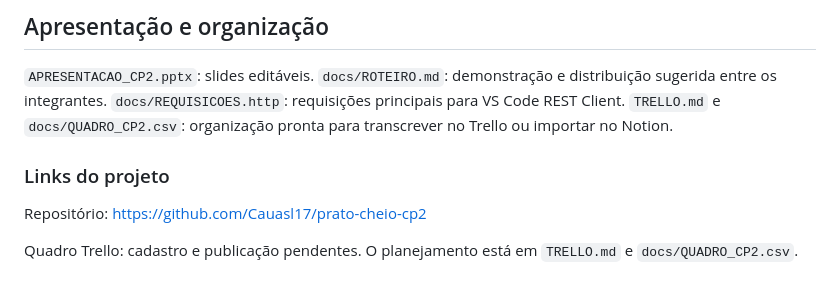
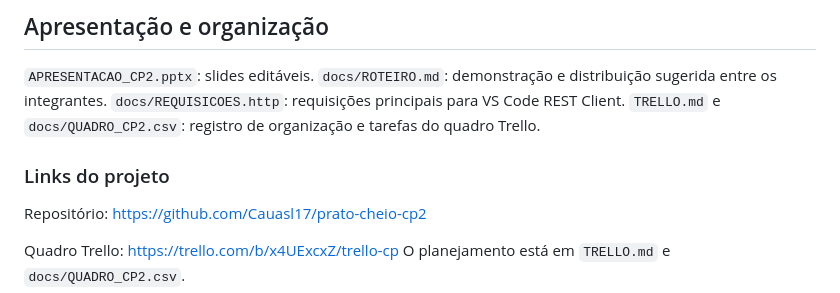
Before and after one commit to Cauasl17/prato-cheio-cp2, a Markdown page: README.md, the part around the change. Rendered like a GitHub page.

Commit message:
Inclui quadro Trello publicado e atualiza organização

```diff
--- a/README.md
+++ b/README.md
@@ -190,11 +190,11 @@ Resultados e limites de validação: `docs/VALIDACAO.md`.
 `APRESENTACAO_CP2.pptx`: slides editáveis.
 `docs/ROTEIRO.md`: demonstração e distribuição sugerida entre os integrantes.
 `docs/REQUISICOES.http`: requisições principais para VS Code REST Client.
-`TRELLO.md` e `docs/QUADRO_CP2.csv`: organização pronta para transcrever no Trello ou importar no Notion.
+`TRELLO.md` e `docs/QUADRO_CP2.csv`: registro de organização e tarefas do quadro Trello.
 
 ### Links do projeto
 
 Repositório: https://github.com/Cauasl17/prato-cheio-cp2
 
-Quadro Trello: cadastro e publicação pendentes.
+Quadro Trello: https://trello.com/b/x4UExcxZ/trello-cp
 O planejamento está em `TRELLO.md` e `docs/QUADRO_CP2.csv`.
```
